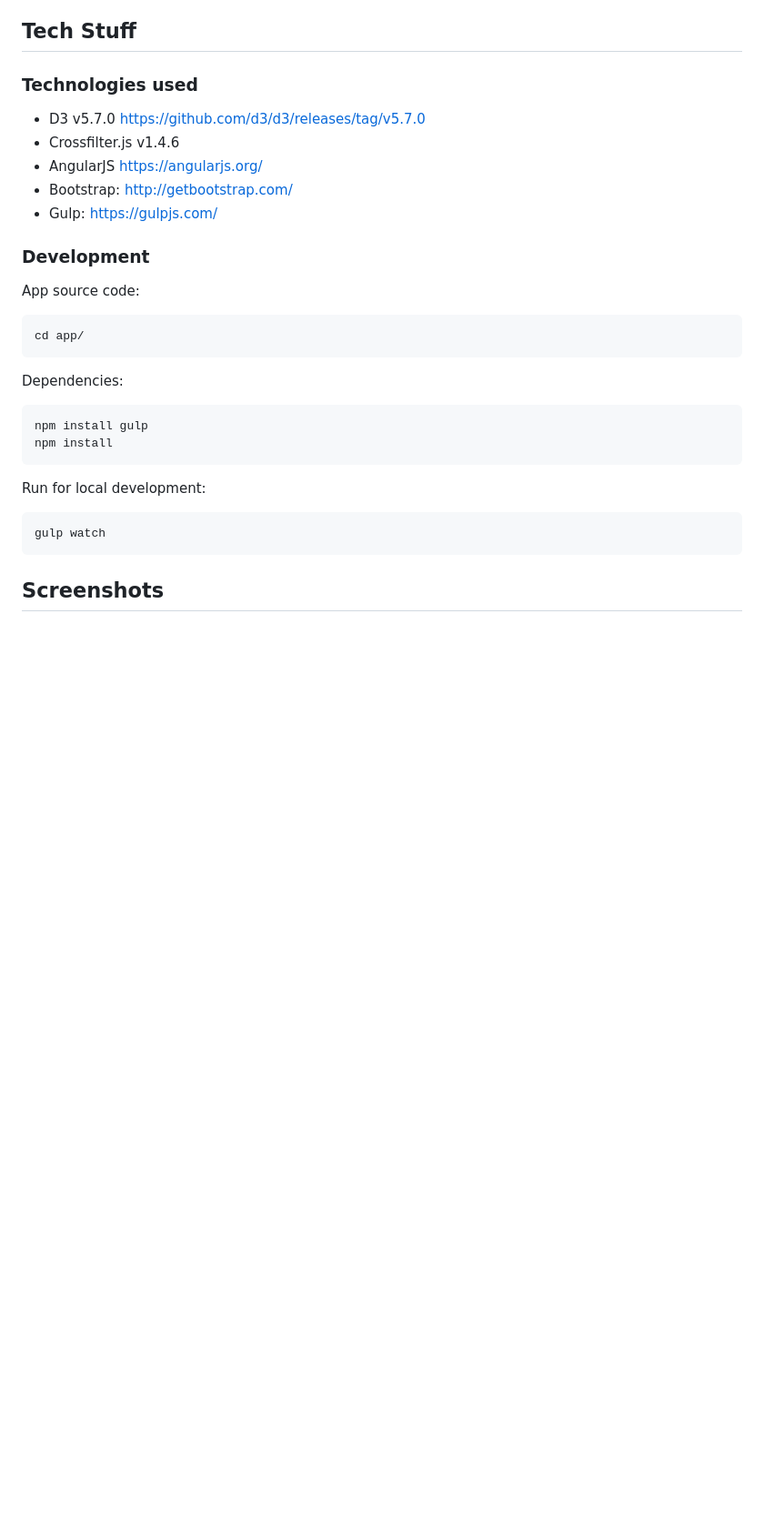
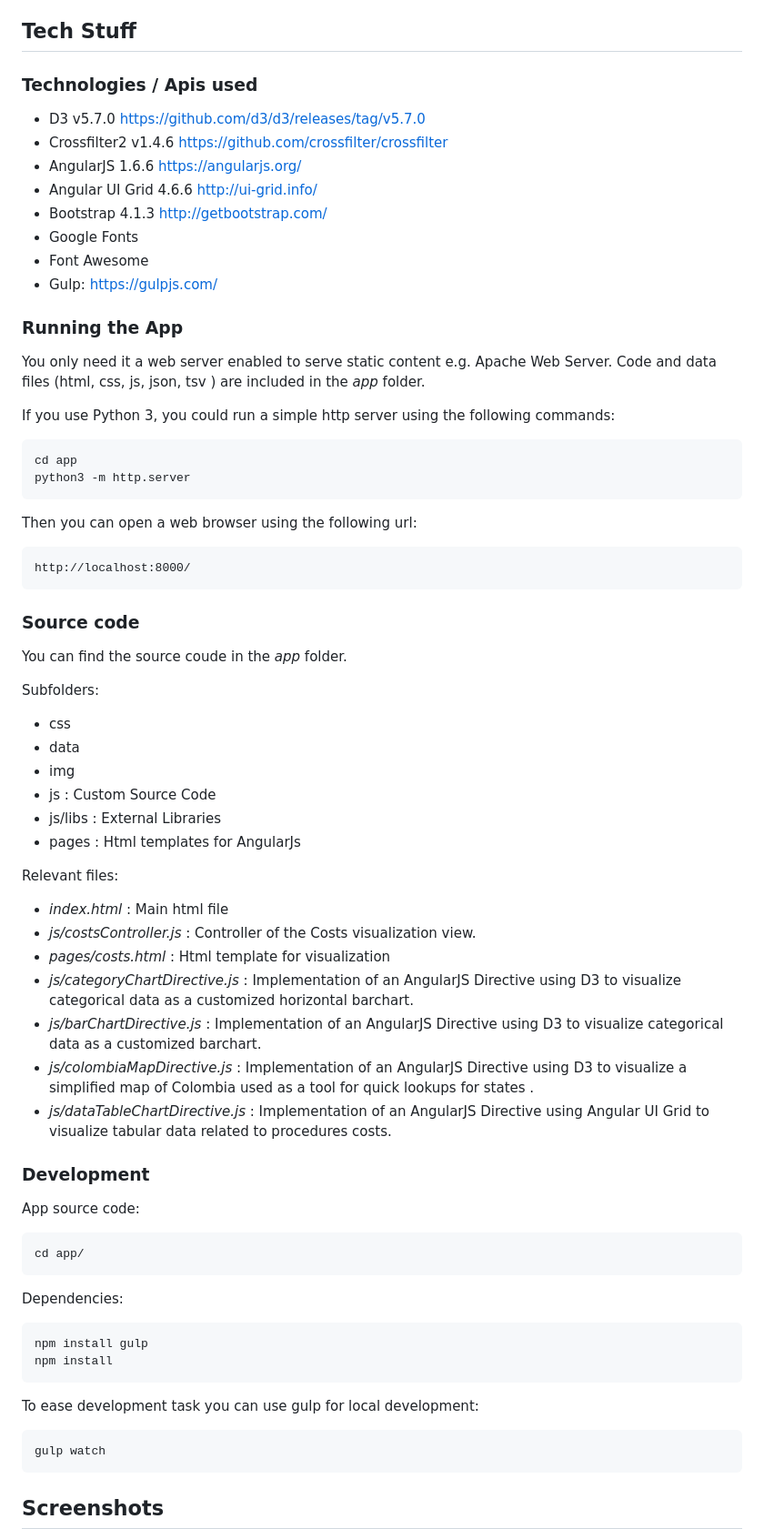
Before and after one commit to dersteppenwolf/isis4822_final_project, a Markdown page: Readme.md, the part around one of its changes. Shown at 91% size. Rendered like a GitHub page; blank space fills up the shorter version.

Commit message:
Add source code description and more screenshots

```diff
--- a/Readme.md
+++ b/Readme.md
@@ -51,13 +70,55 @@ data...
 ## Tech Stuff
 
 
-### Technologies used
+### Technologies / Apis used
 
 * D3 v5.7.0 https://github.com/d3/d3/releases/tag/v5.7.0
-* Crossfilter.js v1.4.6
-* AngularJS https://angularjs.org/
-* Bootstrap: http://getbootstrap.com/
+* Crossfilter2  v1.4.6 https://github.com/crossfilter/crossfilter
+* AngularJS 1.6.6  https://angularjs.org/
+* Angular UI Grid 4.6.6 http://ui-grid.info/
+* Bootstrap 4.1.3  http://getbootstrap.com/
+* Google Fonts
+* Font Awesome
 * Gulp: https://gulpjs.com/
+
+### Running the App
+
+You only need it a web server enabled to serve static content e.g. Apache Web Server.
+Code and data files (html, css, js,  json, tsv ) are included in the _app_ folder.
+
+If you use Python 3, you could  run a simple http server using the following commands:
+
+    cd app
+    python3 -m http.server
+
+Then you can open a web browser using the following url:
+
+    http://localhost:8000/
+
+### Source code
+
+You can find the source coude in the _app_ folder.
+
+Subfolders:
+
+*    css
+*    data
+*    img
+*    js	: Custom Source Code
+*    js/libs : External Libraries
+*    pages : Html templates for AngularJs
+
+Relevant files:
+
+* *index.html* : Main html file
+* *js/costsController.js* : Controller of the Costs visualization view.
+* *pages/costs.html* : Html template for visualization
+* *js/categoryChartDirective.js* : Implementation of an AngularJS Directive using D3  to visualize categorical data as a customized horizontal barchart.
+* *js/barChartDirective.js* : Implementation of an AngularJS Directive using D3  to visualize categorical data as a customized  barchart.
+* *js/colombiaMapDirective.js* : Implementation of an AngularJS Directive using D3  to visualize a simplified map of Colombia used  as a tool for quick lookups for states  .
+* *js/dataTableChartDirective.js* : Implementation of an AngularJS Directive using Angular UI Grid to visualize tabular data related to procedures costs.
+
+
 
 ### Development
 
@@ -70,7 +131,7 @@ Dependencies:
     npm install gulp
     npm install
 
-Run for local development:
+To ease development task you can use gulp for local development:
 
     gulp watch
 
```
Also changed, not shown: other parts of Readme.md (+36 -2 lines), media/admins.png (added), media/providers.png (added), media/states.png (added), media/table.png (added), media/top.png (added).
